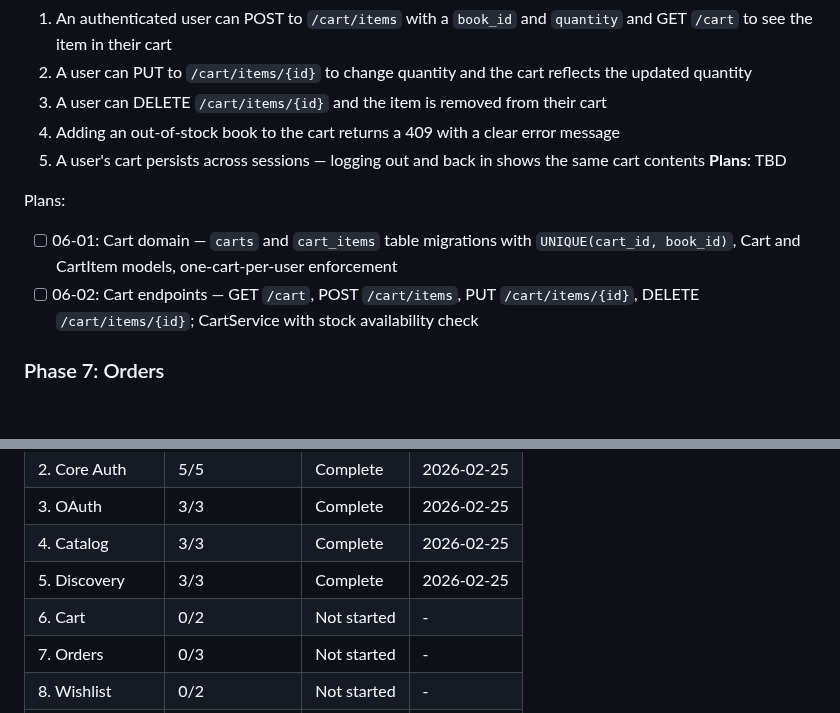
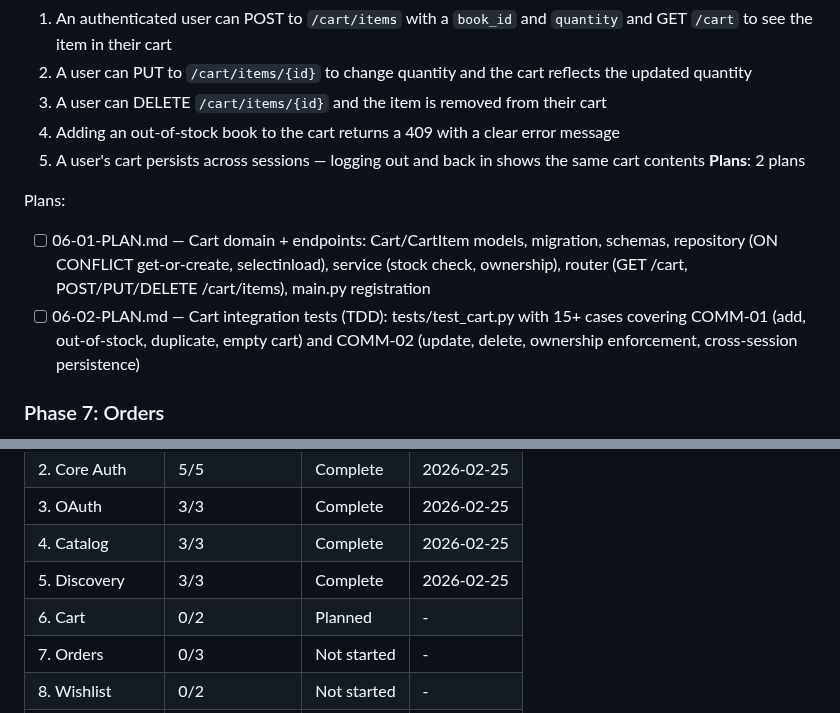
Before and after one commit to Sushasan11/bookstore, a Markdown page: .planning/ROADMAP.md, 2 parts joined by grey strips. Drawn GitHub-style; blank space fills up the shorter version.

Commit message:
docs(06): create Phase 6 Cart plan — 2 plans in 2 waves
- 06-01-PLAN.md: Cart domain + endpoints (models, migration, schemas, repository, service, router)
- 06-02-PLAN.md: Cart integration tests (TDD) with 15+ cases covering COMM-01 and COMM-02
- ROADMAP.md: Updated Phase 6 plan details and count

Co-Authored-By: Claude Opus 4.6 <noreply@anthropic.com>

```diff
--- a/.planning/ROADMAP.md
+++ b/.planning/ROADMAP.md
@@ -121,11 +121,11 @@ Plans:
   3. A user can DELETE `/cart/items/{id}` and the item is removed from their cart
   4. Adding an out-of-stock book to the cart returns a 409 with a clear error message
   5. A user's cart persists across sessions — logging out and back in shows the same cart contents
-**Plans**: TBD
+**Plans**: 2 plans
 
 Plans:
-- [ ] 06-01: Cart domain — `carts` and `cart_items` table migrations with `UNIQUE(cart_id, book_id)`, Cart and CartItem models, one-cart-per-user enforcement
-- [ ] 06-02: Cart endpoints — GET `/cart`, POST `/cart/items`, PUT `/cart/items/{id}`, DELETE `/cart/items/{id}`; CartService with stock availability check
+- [ ] 06-01-PLAN.md — Cart domain + endpoints: Cart/CartItem models, migration, schemas, repository (ON CONFLICT get-or-create, selectinload), service (stock check, ownership), router (GET /cart, POST/PUT/DELETE /cart/items), main.py registration
+- [ ] 06-02-PLAN.md — Cart integration tests (TDD): tests/test_cart.py with 15+ cases covering COMM-01 (add, out-of-stock, duplicate, empty cart) and COMM-02 (update, delete, ownership enforcement, cross-session persistence)
 
 ### Phase 7: Orders
 **Goal**: An authenticated user can checkout their cart with a mock payment to create an order, view their order history, and an admin can view all orders placed on the platform
@@ -188,7 +188,7 @@ Phases execute in numeric order: 1 -> 2 -> 3 -> 4 -> 5 -> 6 -> 7 -> 8 -> 9
 | 3. OAuth | 3/3 | Complete | 2026-02-25 |
 | 4. Catalog | 3/3 | Complete | 2026-02-25 |
 | 5. Discovery | 3/3 | Complete | 2026-02-25 |
-| 6. Cart | 0/2 | Not started | - |
+| 6. Cart | 0/2 | Planned | - |
 | 7. Orders | 0/3 | Not started | - |
 | 8. Wishlist | 0/2 | Not started | - |
 | 9. Pre-Booking | 0/3 | Not started | - |
```
Also changed, not shown: 2 other files.
